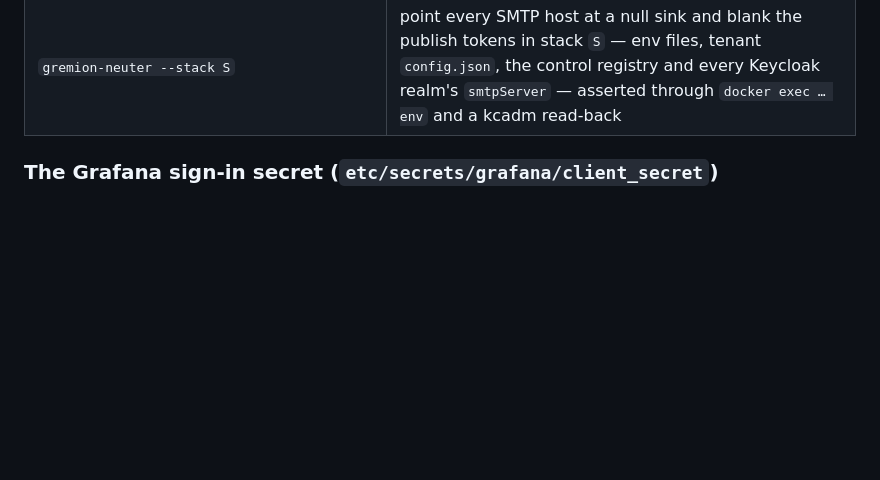
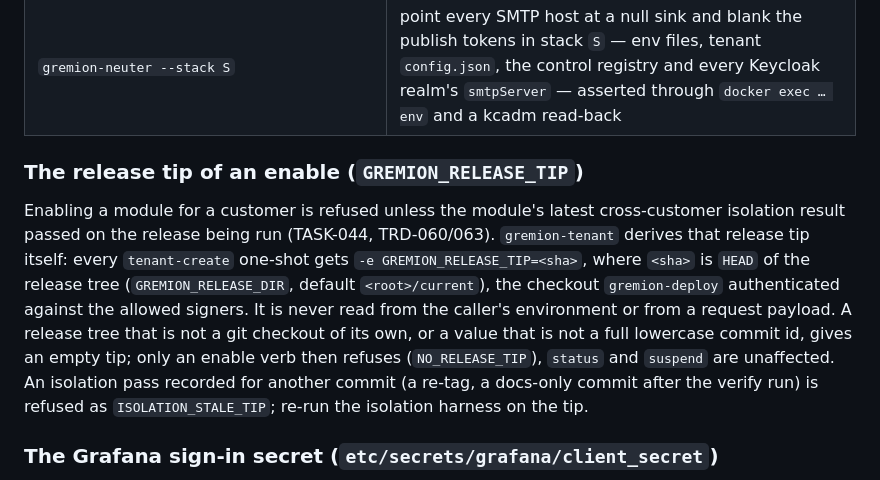
Before and after one commit to Hello-N00del/gremion, a Markdown page: docs/ops/host-tooling.md, the part around the change. Rendered like a GitHub page; blank space fills up the shorter version.

Commit message:
docs(ops): TASK-044 host-tooling paragraph on GREMION_RELEASE_TIP (derived from the authenticated release tree)

```diff
--- a/docs/ops/host-tooling.md
+++ b/docs/ops/host-tooling.md
@@ -146,6 +146,21 @@ than exit codes.
 | `gremion-snapshot <tag>` | `gremion-backup --label <tag> --class snapshot`, plus the artefact-class floor. No longer run by `gremion-deploy` (TASK-075 replaced step 5); kept for an operator's manual snapshot until TASK-089 |
 | `gremion-restore-into --stack S --snapshot ID\|latest [--rto]` | restore a snapshot into a *different* stack, never into `etc/`, then neuter and prove by content |
 | `gremion-neuter --stack S` | point every SMTP host at a null sink and blank the publish tokens in stack `S` — env files, tenant `config.json`, the control registry and every Keycloak realm's `smtpServer` — asserted through `docker exec … env` and a kcadm read-back |
+
+### The release tip of an enable (`GREMION_RELEASE_TIP`)
+
+Enabling a module for a customer is refused unless the module's latest
+cross-customer isolation result passed on the release being run (TASK-044,
+TRD-060/063). `gremion-tenant` derives that release tip itself: every
+`tenant-create` one-shot gets `-e GREMION_RELEASE_TIP=<sha>`, where `<sha>` is
+`HEAD` of the release tree (`GREMION_RELEASE_DIR`, default `<root>/current`),
+the checkout `gremion-deploy` authenticated against the allowed signers. It is
+never read from the caller's environment or from a request payload. A release
+tree that is not a git checkout of its own, or a value that is not a full
+lowercase commit id, gives an empty tip; only an enable verb then refuses
+(`NO_RELEASE_TIP`), `status` and `suspend` are unaffected. An isolation pass
+recorded for another commit (a re-tag, a docs-only commit after the verify run)
+is refused as `ISOLATION_STALE_TIP`; re-run the isolation harness on the tip.
 
 ### The Grafana sign-in secret (`etc/secrets/grafana/client_secret`)
 
```
